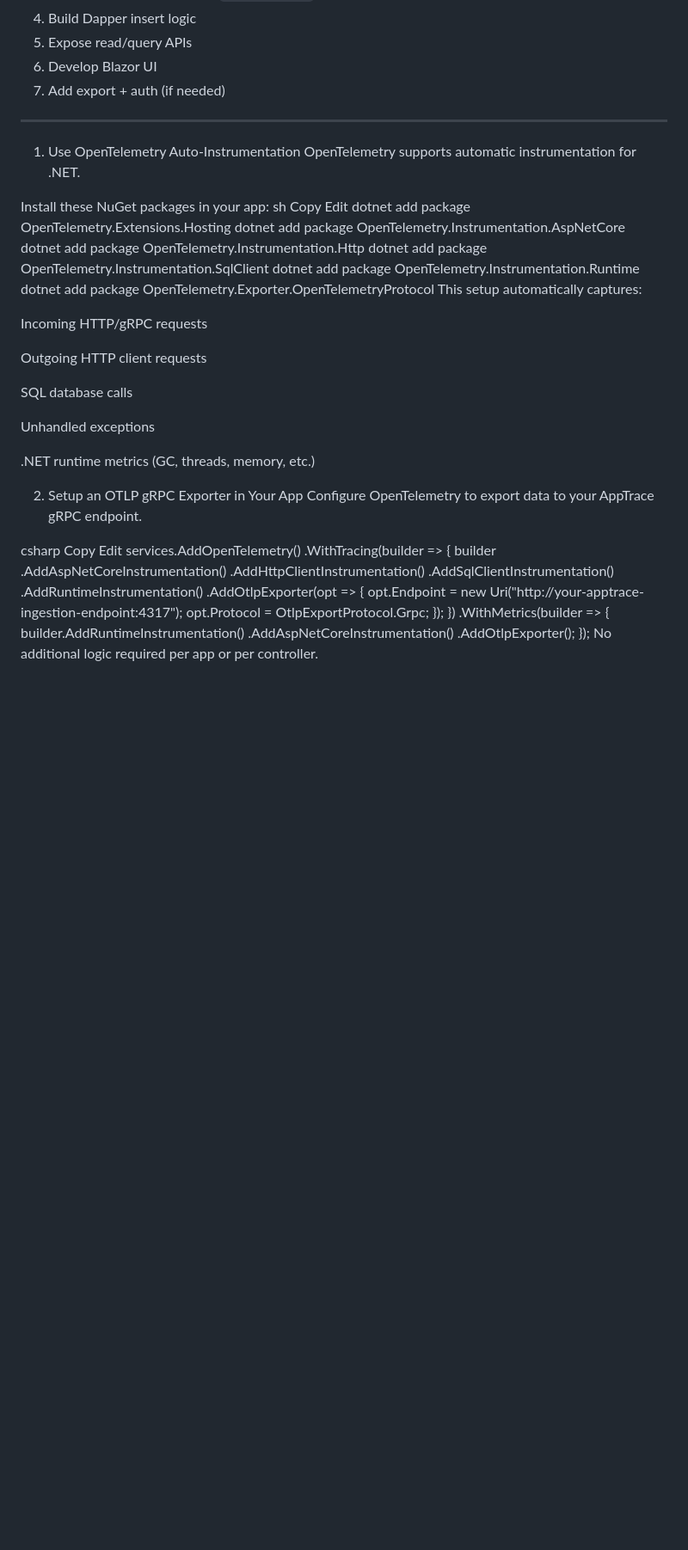
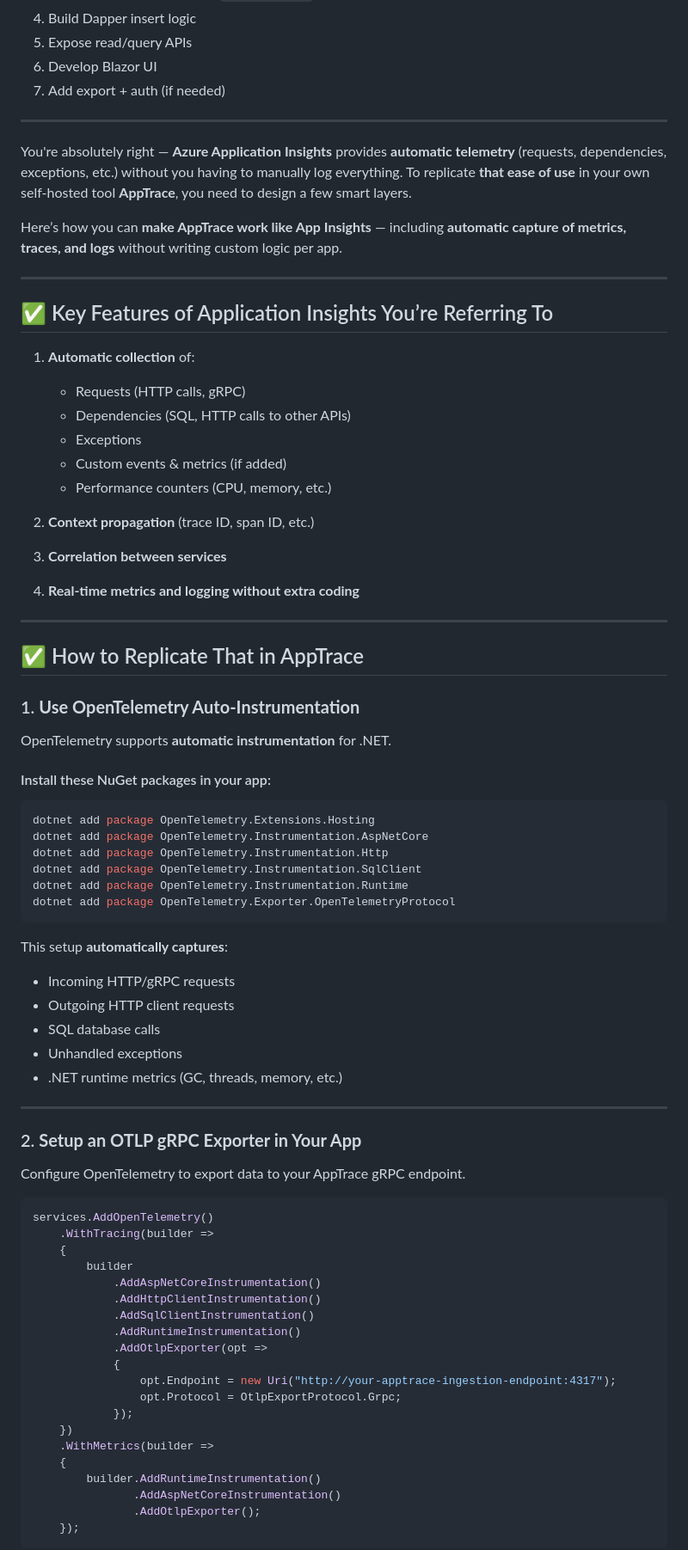
Before and after one commit to VijaiAaditya/AppTrace, a Markdown page: Architecture.md, the part around one of its changes. Shown at 86% size. Drawn GitHub-style; blank space fills up the shorter version.

````diff
--- a/Architecture.md
+++ b/Architecture.md
@@ -190,38 +190,62 @@ CREATE INDEX idx_logs_attributes_jsonb ON Logs USING GIN (Attributes);
 7. Add export + auth (if needed)
 
 ---
+You're absolutely right — **Azure Application Insights** provides **automatic telemetry** (requests, dependencies, exceptions, etc.) without you having to manually log everything. To replicate **that ease of use** in your own self-hosted tool **AppTrace**, you need to design a few smart layers.
 
-1. Use OpenTelemetry Auto-Instrumentation
-OpenTelemetry supports automatic instrumentation for .NET.
+Here’s how you can **make AppTrace work like App Insights** — including **automatic capture of metrics, traces, and logs** without writing custom logic per app.
 
-Install these NuGet packages in your app:
-sh
-Copy
-Edit
+---
+
+## ✅ Key Features of Application Insights You’re Referring To
+
+1. **Automatic collection** of:
+
+   * Requests (HTTP calls, gRPC)
+   * Dependencies (SQL, HTTP calls to other APIs)
+   * Exceptions
+   * Custom events & metrics (if added)
+   * Performance counters (CPU, memory, etc.)
+
+2. **Context propagation** (trace ID, span ID, etc.)
+
+3. **Correlation between services**
+
+4. **Real-time metrics and logging without extra coding**
+
+---
+
+## ✅ How to Replicate That in AppTrace
+
+### 1. **Use OpenTelemetry Auto-Instrumentation**
+
+OpenTelemetry supports **automatic instrumentation** for .NET.
+
+#### Install these NuGet packages in your app:
+
+```sh
 dotnet add package OpenTelemetry.Extensions.Hosting
 dotnet add package OpenTelemetry.Instrumentation.AspNetCore
 dotnet add package OpenTelemetry.Instrumentation.Http
 dotnet add package OpenTelemetry.Instrumentation.SqlClient
 dotnet add package OpenTelemetry.Instrumentation.Runtime
 dotnet add package OpenTelemetry.Exporter.OpenTelemetryProtocol
-This setup automatically captures:
+```
 
-Incoming HTTP/gRPC requests
+This setup **automatically captures**:
 
-Outgoing HTTP client requests
+* Incoming HTTP/gRPC requests
+* Outgoing HTTP client requests
+* SQL database calls
+* Unhandled exceptions
+* .NET runtime metrics (GC, threads, memory, etc.)
 
-SQL database calls
+---
 
-Unhandled exceptions
+### 2. **Setup an OTLP gRPC Exporter in Your App**
 
-.NET runtime metrics (GC, threads, memory, etc.)
-
-2. Setup an OTLP gRPC Exporter in Your App
 Configure OpenTelemetry to export data to your AppTrace gRPC endpoint.
 
-csharp
-Copy
-Edit
+```csharp
 services.AddOpenTelemetry()
     .WithTracing(builder =>
     {
@@ -242,5 +266,5 @@ services.AddOpenTelemetry()
                .AddAspNetCoreInstrumentation()
                .AddOtlpExporter();
     });
-No additional logic required per app or per controller.
+```
 
````
Also changed, not shown: other parts of Architecture.md (+42 -26 lines).
